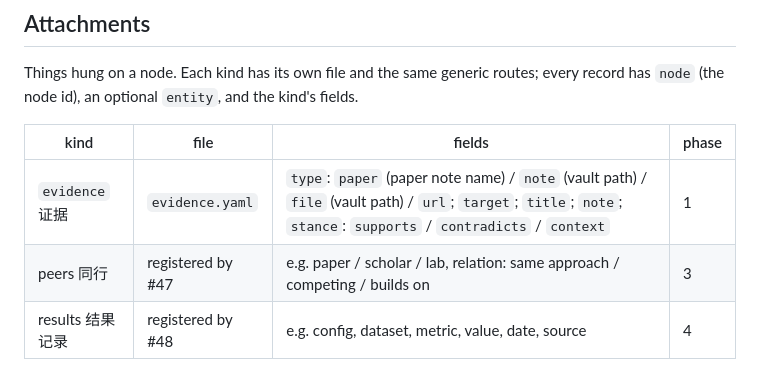
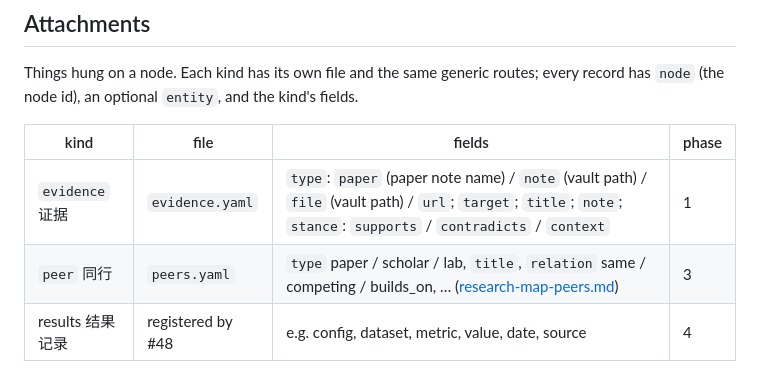
Before and after one commit to SongyuQi-Francisco/phd-studio, a Markdown page: docs/research-map.md, the part around the change. GitHub-like rendering.

```diff
--- a/docs/research-map.md
+++ b/docs/research-map.md
@@ -106,7 +106,7 @@ Things hung on a node. Each kind has its own file and the same generic routes; e
 | kind | file | fields | phase |
 |---|---|---|---|
 | `evidence` 证据 | `evidence.yaml` | `type`: `paper` (paper note name) / `note` (vault path) / `file` (vault path) / `url`; `target`; `title`; `note`; `stance`: `supports` / `contradicts` / `context` | 1 |
-| peers 同行 | registered by #47 | e.g. paper / scholar / lab, relation: same approach / competing / builds on | 3 |
+| `peer` 同行 | `peers.yaml` | `type` paper / scholar / lab, `title`, `relation` same / competing / builds_on, … ([research-map-peers.md](research-map-peers.md)) | 3 |
 | results 结果记录 | registered by #48 | e.g. config, dataset, metric, value, date, source | 4 |
 
 A `url` target opens only with `http`, `https`, `obsidian` or `zotero`; a paper name, note or file is a
```
Also changed, not shown: docs/research-map-peers.md (added, +88 -0 lines).
